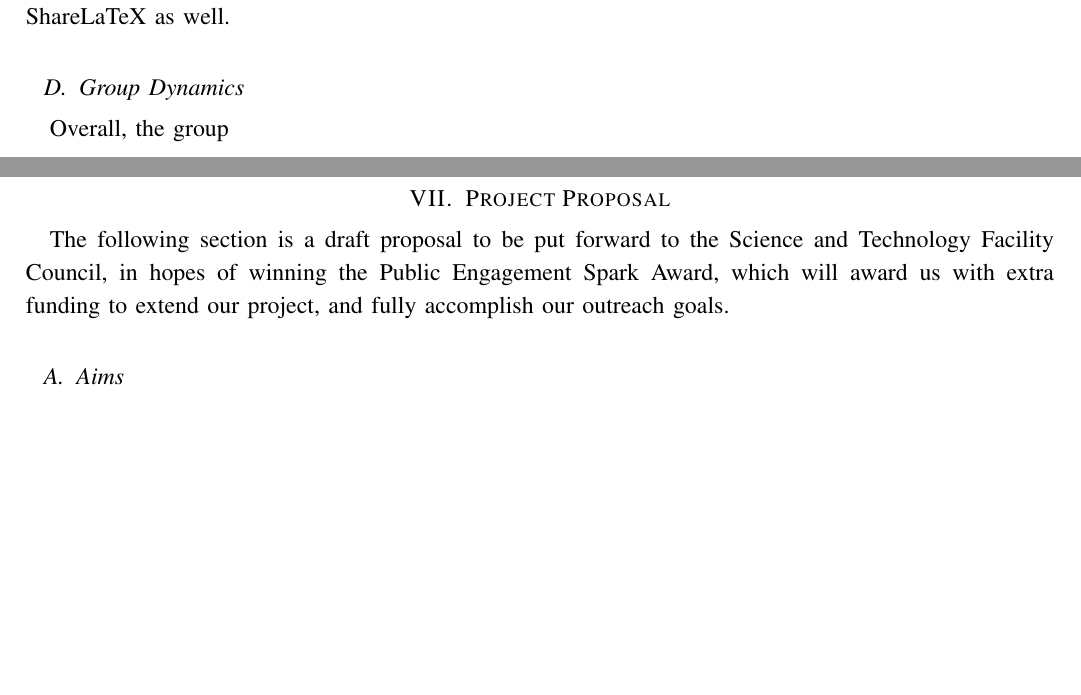
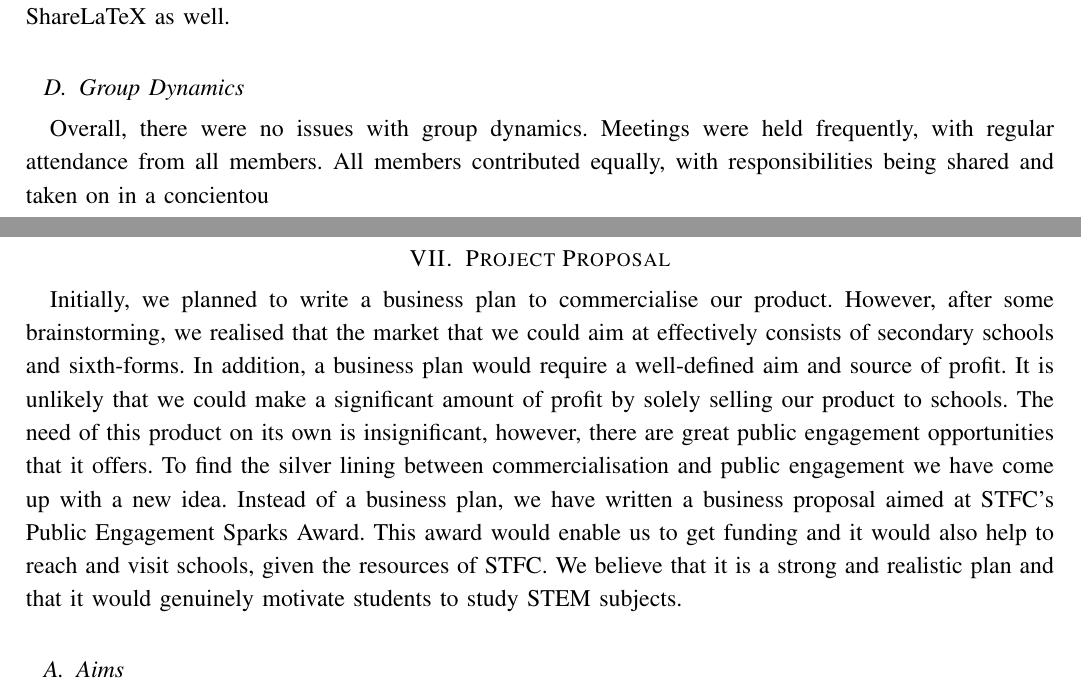
Before and after one commit to 97johnnyal/phas3441report, a LaTeX paper (main.tex, which reads education/STFCproposal/STFCProposal.tex, meetings/GroupLogistics.tex): two parts of pages 11 and 59 of 109, joined at a grey line, cut so that both start at the same text, the shorter picture padded with empty space. Compiled offline with pdfLaTeX.

Commit message:
final final ONGOUSHDFOB

```diff
--- a/education/STFCproposal/STFCProposal.tex
+++ b/education/STFCproposal/STFCProposal.tex
@@ -1,5 +1,6 @@
 \section{Project Proposal}
-The following section is a draft proposal to be put forward to the  Science and Technology Facility Council, in hopes of winning the Public Engagement Spark Award, which will award us with extra funding to extend our project, and fully accomplish our outreach goals.
+Initially, we planned to write a business plan to commercialise our product. However, after some brainstorming, we realised that the market that we could aim at effectively consists of secondary schools and sixth-forms. In addition, a business plan would require a well-defined aim and source of profit. It is unlikely that we could make a significant amount of profit by solely selling our product to schools. The need of this product on its own is insignificant, however, there are great public engagement opportunities that it offers. To find the silver lining between commercialisation and public engagement we have come up with a new idea. Instead of a business plan, we have written a business proposal aimed at STFC’s Public Engagement Sparks Award. This award would enable us to get funding and it would also help to reach and visit schools, given the resources of STFC. We believe that it is a strong and realistic plan and that it would genuinely motivate students to study STEM subjects.
+
 \subsection{Aims}
 
 Our project aims to inspire the next generation of physicists and, in particular, secondary school students in the United Kingdom. We hope that students will form a more positive attitude towards STEM subjects. More precisely, our aim is to help students get a unique insight into quantum mechanics, therefore making the subject much more exciting and intuitive. We will achieve this by providing equipment with which the visualisation of complex quantum mechanical phenomena is made possible on a macroscopic level.
--- a/meetings/GroupLogistics.tex
+++ b/meetings/GroupLogistics.tex
@@ -59,4 +59,4 @@ Sub groups met once a week to discuss their work further. The experimental team,
 The report was written using ShareLaTeX, an online LaTeX processing tool that allowed for collaborative access, for changes to be tracked and for comments to be made. A template was utilised to make the poster on ShareLaTeX as well.
 
 \subsection{Group Dynamics}
-Overall, the group
+Overall, there were no issues with group dynamics. Meetings were held frequently, with regular attendance from all members. All members contributed equally, with responsibilities being shared and taken on in a concientou
```
